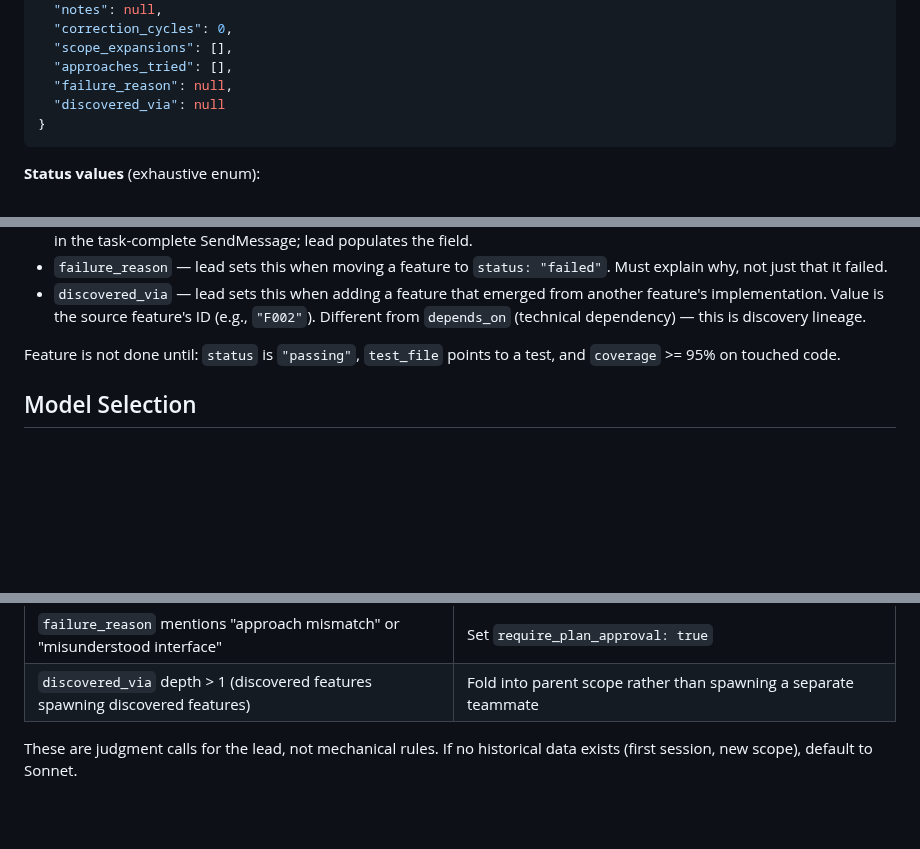
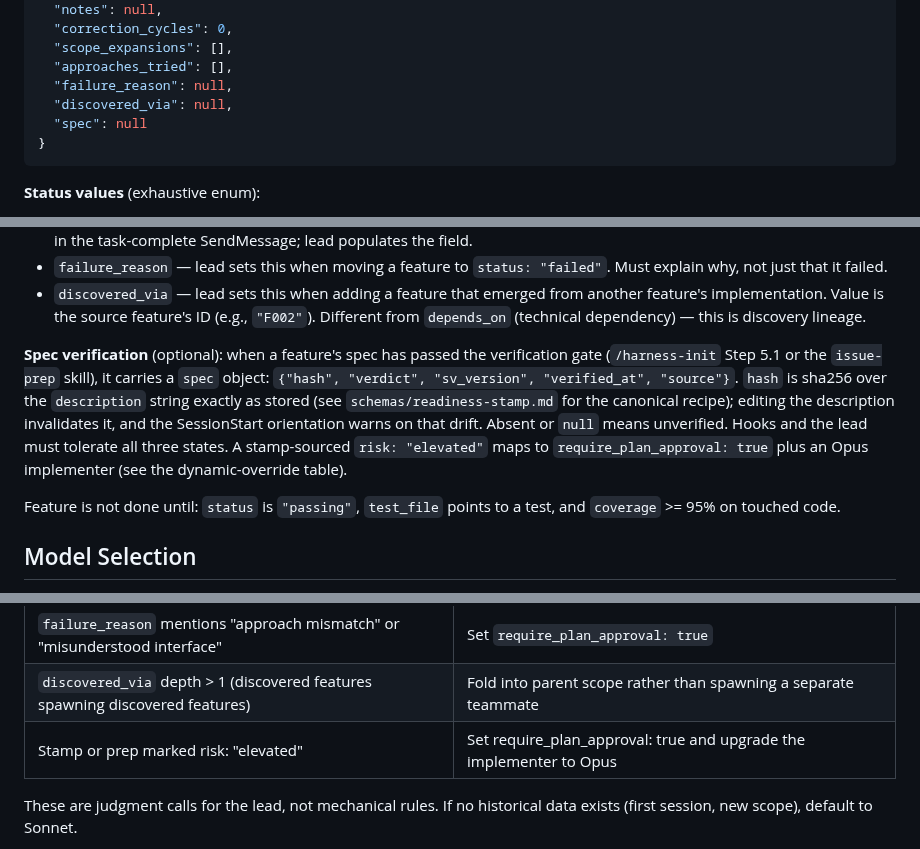
Before and after one commit to oeftimie/vv-claude-harness, a Markdown page: rules/agent-teams-protocol.md, 3 parts joined by grey strips. Drawn GitHub-style; blank space fills up the shorter version.

Commit message:
docs(schema): document the optional spec verification field on features

````diff
--- a/rules/agent-teams-protocol.md
+++ b/rules/agent-teams-protocol.md
@@ -70,7 +70,8 @@ Every feature in `.harness/features.json` uses this shape:
   "scope_expansions": [],
   "approaches_tried": [],
   "failure_reason": null,
-  "discovered_via": null
+  "discovered_via": null,
+  "spec": null
 }
 ```
 
@@ -93,6 +94,15 @@ Every feature in `.harness/features.json` uses this shape:
 - `approaches_tried` — brief notes on approaches attempted before the passing implementation. Teammate includes this in the task-complete SendMessage; lead populates the field.
 - `failure_reason` — lead sets this when moving a feature to `status: "failed"`. Must explain why, not just that it failed.
 - `discovered_via` — lead sets this when adding a feature that emerged from another feature's implementation. Value is the source feature's ID (e.g., `"F002"`). Different from `depends_on` (technical dependency) — this is discovery lineage.
+
+**Spec verification** (optional): when a feature's spec has passed the verification gate
+(`/harness-init` Step 5.1 or the `issue-prep` skill), it carries a `spec` object:
+`{"hash", "verdict", "sv_version", "verified_at", "source"}`. `hash` is sha256 over the
+`description` string exactly as stored (see `schemas/readiness-stamp.md` for the canonical
+recipe); editing the description invalidates it, and the SessionStart orientation warns on
+that drift. Absent or `null` means unverified. Hooks and the lead must tolerate all three
+states. A stamp-sourced `risk: "elevated"` maps to `require_plan_approval: true` plus an
+Opus implementer (see the dynamic-override table).
 
 Feature is not done until: `status` is `"passing"`, `test_file` points to a test, and `coverage` >= 95% on touched code.
 
@@ -125,6 +135,7 @@ frontmatter.
 | `scope_expansions >= 3` on a past feature | Assign a broader initial scope; note it as expansion-prone in the spawn prompt |
 | `failure_reason` mentions "approach mismatch" or "misunderstood interface" | Set `require_plan_approval: true` |
 | `discovered_via` depth > 1 (discovered features spawning discovered features) | Fold into parent scope rather than spawning a separate teammate |
+| Stamp or prep marked risk: "elevated" | Set require_plan_approval: true and upgrade the implementer to Opus |
 
 These are judgment calls for the lead, not mechanical rules. If no historical data exists (first session, new scope), default to Sonnet.
 
````
Also changed, not shown: skills/harness-init/SKILL.md (+4 -1 lines).
